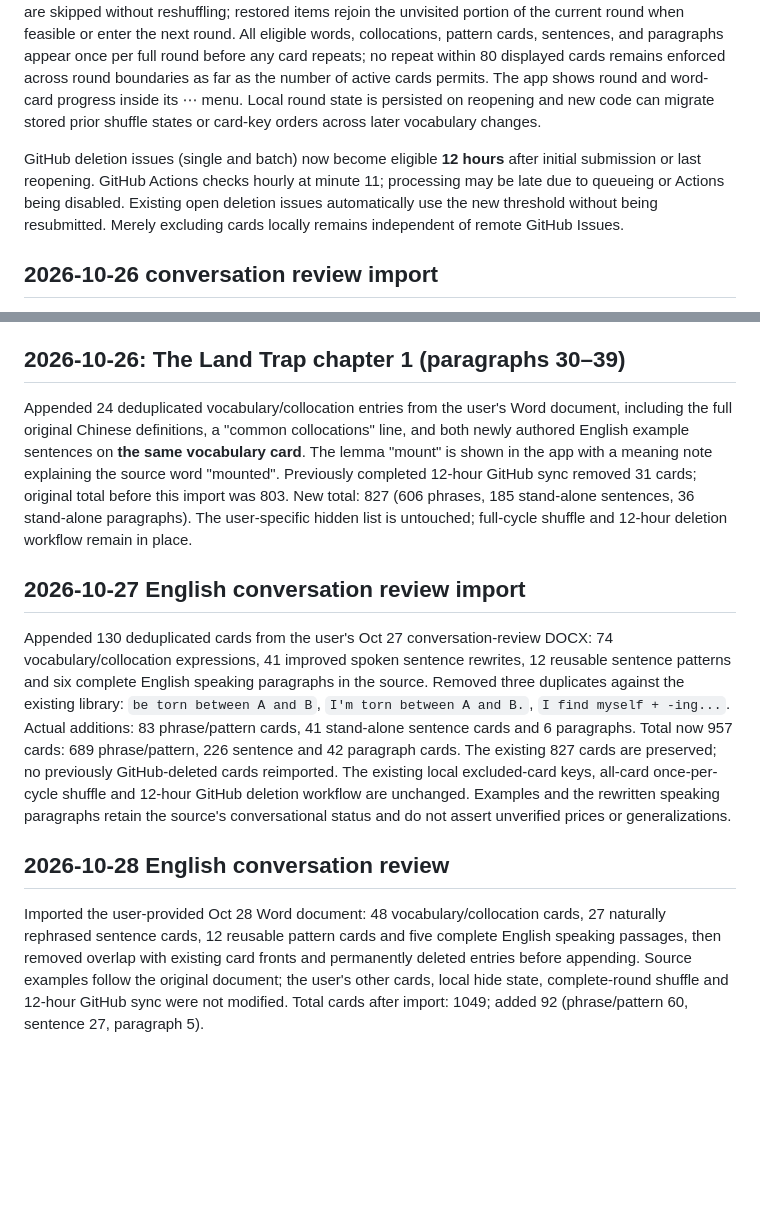
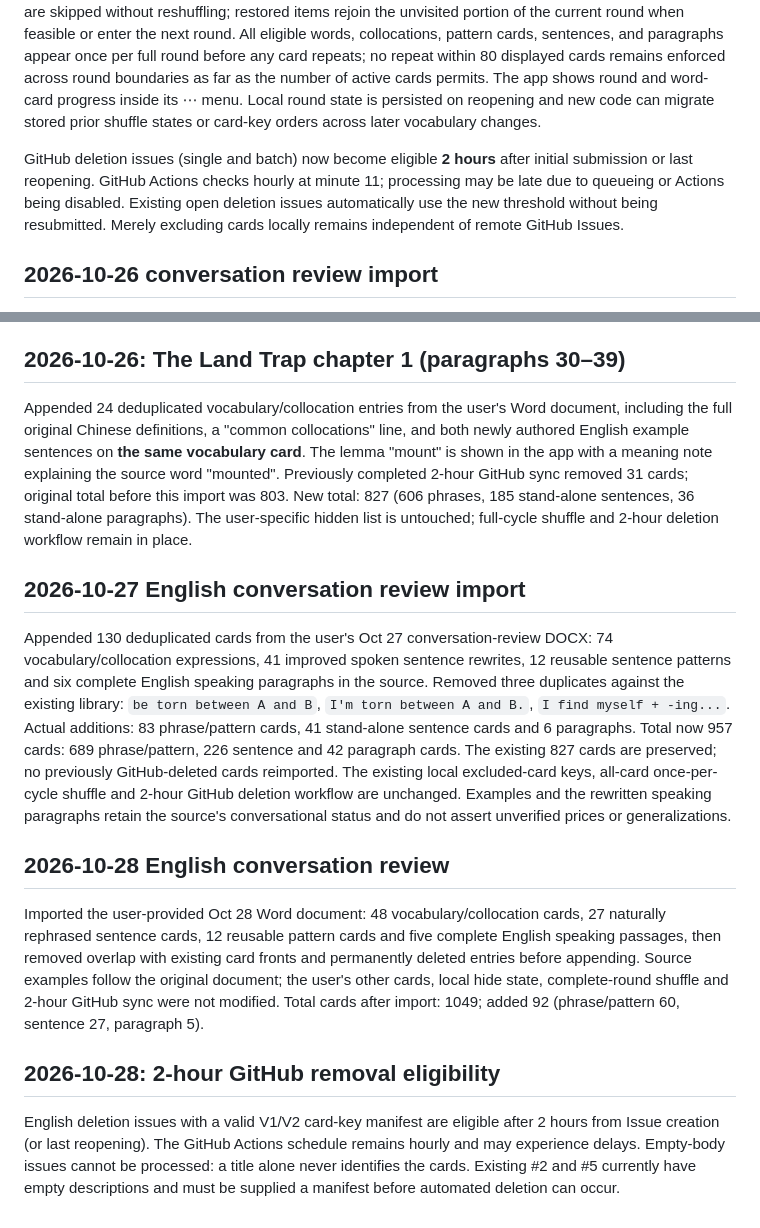
Before and after one commit to wuzhuowei1995-maker/swipewords, a Markdown page: english/README.md, 2 parts joined by grey strips. Rendered like a GitHub page; blank space fills up the shorter version.

Commit message:
Reduce English GitHub deletion grace period to 2 hours: english/README.md

```diff
--- a/english/README.md
+++ b/english/README.md
@@ -54,7 +54,7 @@ The user can now open ⋯ → 已移除 and click "批量提交 N 项至 GitHub
 
 Previously, every word/sentence removal or restoration **reshuffled the entire pool**. This was a real bug: seen items could reappear after only 80 steps while unshown items were indefinitely deferred by repeated reshuffling. The new complete-cycle algorithm keeps the current deck and cursor intact. Removed items are skipped without reshuffling; restored items rejoin the unvisited portion of the current round when feasible or enter the next round. All eligible words, collocations, pattern cards, sentences, and paragraphs appear once per full round before any card repeats; no repeat within 80 displayed cards remains enforced across round boundaries as far as the number of active cards permits. The app shows round and word-card progress inside its ⋯ menu. Local round state is persisted on reopening and new code can migrate stored prior shuffle states or card-key orders across later vocabulary changes.
 
-GitHub deletion issues (single and batch) now become eligible **12 hours** after initial submission or last reopening. GitHub Actions checks hourly at minute 11; processing may be late due to queueing or Actions being disabled. Existing open deletion issues automatically use the new threshold without being resubmitted. Merely excluding cards locally remains independent of remote GitHub Issues.
+GitHub deletion issues (single and batch) now become eligible **2 hours** after initial submission or last reopening. GitHub Actions checks hourly at minute 11; processing may be late due to queueing or Actions being disabled. Existing open deletion issues automatically use the new threshold without being resubmitted. Merely excluding cards locally remains independent of remote GitHub Issues.
 
 ## 2026-10-26 conversation review import
 
@@ -62,12 +62,17 @@ Imported the supplied 2026-10-26 conversation review on small purchases, hotel h
 
 ## 2026-10-26: The Land Trap chapter 1 (paragraphs 30–39)
 
-Appended 24 deduplicated vocabulary/collocation entries from the user's Word document, including the full original Chinese definitions, a "common collocations" line, and both newly authored English example sentences on **the same vocabulary card**. The lemma "mount" is shown in the app with a meaning note explaining the source word "mounted". Previously completed 12-hour GitHub sync removed 31 cards; original total before this import was 803. New total: 827 (606 phrases, 185 stand-alone sentences, 36 stand-alone paragraphs). The user-specific hidden list is untouched; full-cycle shuffle and 12-hour deletion workflow remain in place.
+Appended 24 deduplicated vocabulary/collocation entries from the user's Word document, including the full original Chinese definitions, a "common collocations" line, and both newly authored English example sentences on **the same vocabulary card**. The lemma "mount" is shown in the app with a meaning note explaining the source word "mounted". Previously completed 2-hour GitHub sync removed 31 cards; original total before this import was 803. New total: 827 (606 phrases, 185 stand-alone sentences, 36 stand-alone paragraphs). The user-specific hidden list is untouched; full-cycle shuffle and 2-hour deletion workflow remain in place.
 
 ## 2026-10-27 English conversation review import
 
-Appended 130 deduplicated cards from the user's Oct 27 conversation-review DOCX: 74 vocabulary/collocation expressions, 41 improved spoken sentence rewrites, 12 reusable sentence patterns and six complete English speaking paragraphs in the source. Removed three duplicates against the existing library: `be torn between A and B`, `I'm torn between A and B.`, `I find myself + -ing...`. Actual additions: 83 phrase/pattern cards, 41 stand-alone sentence cards and 6 paragraphs. Total now 957 cards: 689 phrase/pattern, 226 sentence and 42 paragraph cards. The existing 827 cards are preserved; no previously GitHub-deleted cards reimported. The existing local excluded-card keys, all-card once-per-cycle shuffle and 12-hour GitHub deletion workflow are unchanged. Examples and the rewritten speaking paragraphs retain the source's conversational status and do not assert unverified prices or generalizations.
+Appended 130 deduplicated cards from the user's Oct 27 conversation-review DOCX: 74 vocabulary/collocation expressions, 41 improved spoken sentence rewrites, 12 reusable sentence patterns and six complete English speaking paragraphs in the source. Removed three duplicates against the existing library: `be torn between A and B`, `I'm torn between A and B.`, `I find myself + -ing...`. Actual additions: 83 phrase/pattern cards, 41 stand-alone sentence cards and 6 paragraphs. Total now 957 cards: 689 phrase/pattern, 226 sentence and 42 paragraph cards. The existing 827 cards are preserved; no previously GitHub-deleted cards reimported. The existing local excluded-card keys, all-card once-per-cycle shuffle and 2-hour GitHub deletion workflow are unchanged. Examples and the rewritten speaking paragraphs retain the source's conversational status and do not assert unverified prices or generalizations.
 
 ## 2026-10-28 English conversation review
 
-Imported the user-provided Oct 28 Word document: 48 vocabulary/collocation cards, 27 naturally rephrased sentence cards, 12 reusable pattern cards and five complete English speaking passages, then removed overlap with existing card fronts and permanently deleted entries before appending. Source examples follow the original document; the user's other cards, local hide state, complete-round shuffle and 12-hour GitHub sync were not modified. Total cards after import: 1049; added 92 (phrase/pattern 60, sentence 27, paragraph 5).
+Imported the user-provided Oct 28 Word document: 48 vocabulary/collocation cards, 27 naturally rephrased sentence cards, 12 reusable pattern cards and five complete English speaking passages, then removed overlap with existing card fronts and permanently deleted entries before appending. Source examples follow the original document; the user's other cards, local hide state, complete-round shuffle and 2-hour GitHub sync were not modified. Total cards after import: 1049; added 92 (phrase/pattern 60, sentence 27, paragraph 5).
+
+
+## 2026-10-28: 2-hour GitHub removal eligibility
+
+English deletion issues with a valid V1/V2 card-key manifest are eligible after 2 hours from Issue creation (or last reopening). The GitHub Actions schedule remains hourly and may experience delays. Empty-body issues cannot be processed: a title alone never identifies the cards. Existing #2 and #5 currently have empty descriptions and must be supplied a manifest before automated deletion can occur.
```
Also changed, not shown: other parts of english/README.md (+2 -2 lines).
